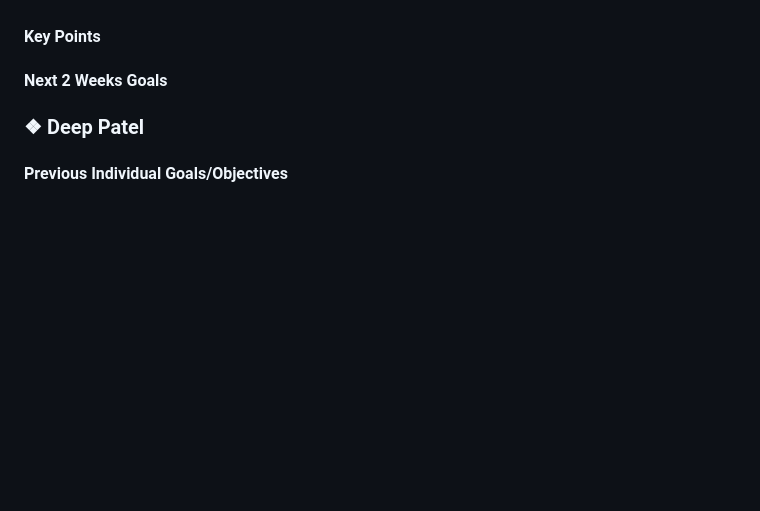
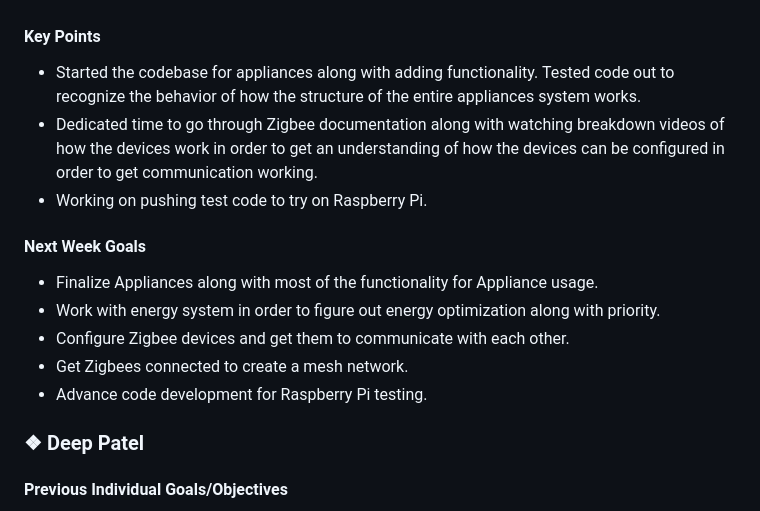
Before and after one commit to mythicalBeast15x/Raspberry-Pi-Ecosystem-Smart-Home, a Markdown page: Weekly_Reports/ZigBee_Network_Group/WeeklyReport_ZigBee_Network_Group_2-5-2024.md, the part around the change. Rendered like a GitHub page; blank space fills up the shorter version.

Commit message:
Added Weekly Report status

```diff
--- a/Weekly_Reports/ZigBee_Network_Group/WeeklyReport_ZigBee_Network_Group_2-5-2024.md
+++ b/Weekly_Reports/ZigBee_Network_Group/WeeklyReport_ZigBee_Network_Group_2-5-2024.md
@@ -29,9 +29,16 @@
 - Try to have some code to test on the Raspberry for the Appliances system.
 
 #### Key Points
+- Started the codebase for appliances along with adding functionality. Tested code out to recognize the behavior of how the structure of the entire appliances system works.
+- Dedicated time to go through Zigbee documentation along with watching breakdown videos of how the devices work in order to get an understanding of how the devices can be configured in order to get communication working.
+- Working on pushing test code to try on Raspberry Pi.
 
-
-#### Next 2 Weeks Goals
+#### Next Week Goals
+- Finalize Appliances along with most of the functionality for Appliance usage.
+- Work with energy system in order to figure out energy optimization along with priority.
+- Configure Zigbee devices and get them to communicate with each other.
+- Get Zigbees connected to create a mesh network.
+- Advance code development for Raspberry Pi testing.
 
 
 ### ❖ Deep Patel
```
